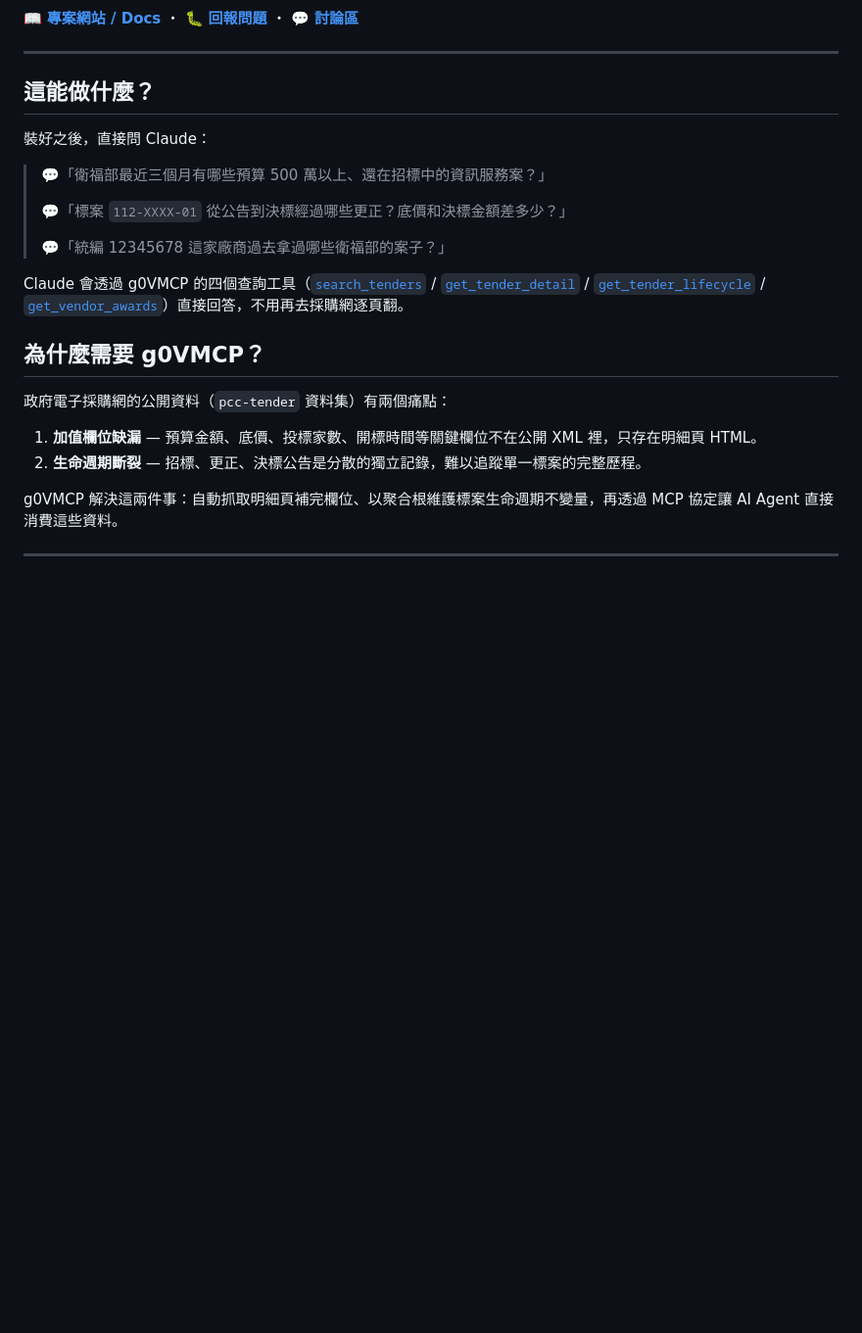
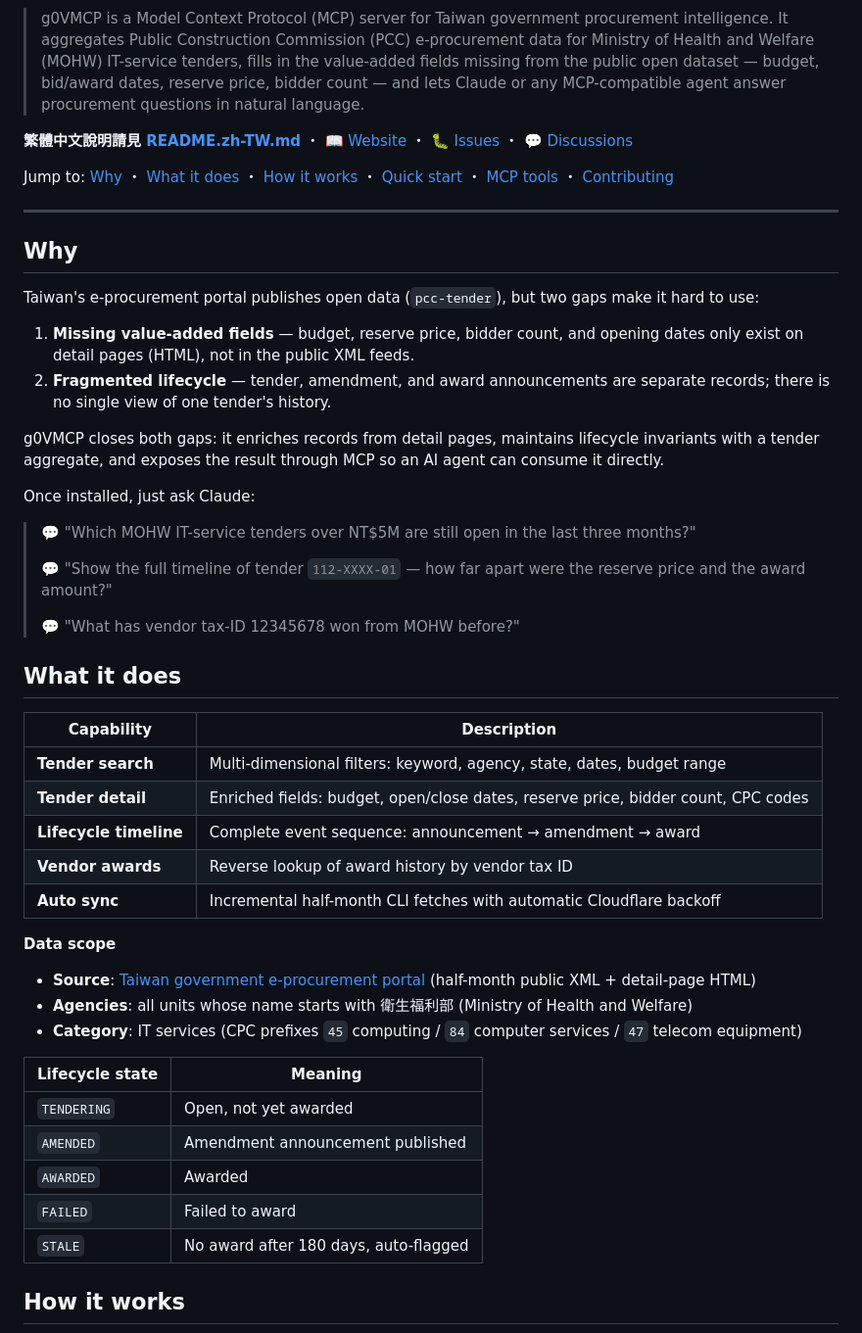
Before and after one commit to trionnemesis/g0VMCP, a Markdown page: README.md, the part around one of its changes. Shown at 98% size. Rendered like a GitHub page; blank space fills up the shorter version.

```diff
--- a/README.md
+++ b/README.md
@@ -11,29 +7,53 @@
 [![GitHub stars](https://img.shields.io/github/stars/trionnemesis/g0VMCP?style=social)](https://github.com/trionnemesis/g0VMCP/stargazers)
 
-📖 **[專案網站 / Docs](https://trionnemesis.github.io/g0VMCP/)** ・ 🐛 **[回報問題](https://github.com/trionnemesis/g0VMCP/issues/new/choose)** ・ 💬 **[討論區](https://github.com/trionnemesis/g0VMCP/discussions)**
+> g0VMCP is a Model Context Protocol (MCP) server for Taiwan government procurement intelligence. It aggregates Public Construction Commission (PCC) e-procurement data for Ministry of Health and Welfare (MOHW) IT-service tenders, fills in the value-added fields missing from the public open dataset — budget, bid/award dates, reserve price, bidder count — and lets Claude or any MCP-compatible agent answer procurement questions in natural language.
+
+**繁體中文說明請見 [README.zh-TW.md](README.zh-TW.md)** ・ 📖 [Website](https://trionnemesis.github.io/g0VMCP/) ・ 🐛 [Issues](https://github.com/trionnemesis/g0VMCP/issues/new/choose) ・ 💬 [Discussions](https://github.com/trionnemesis/g0VMCP/discussions)
+
+Jump to: [Why](#why) ・ [What it does](#what-it-does) ・ [How it works](#how-it-works) ・ [Quick start](#quick-start) ・ [MCP tools](#mcp-tools) ・ [Contributing](#contributing)
 
 ---
 
-## 這能做什麼？
+## Why
 
-裝好之後，直接問 Claude：
+Taiwan's e-procurement portal publishes open data (`pcc-tender`), but two gaps make it hard to use:
 
-> 💬「衛福部最近三個月有哪些預算 500 萬以上、還在招標中的資訊服務案？」
+1. **Missing value-added fields** — budget, reserve price, bidder count, and opening dates only exist on detail pages (HTML), not in the public XML feeds.
+2. **Fragmented lifecycle** — tender, amendment, and award announcements are separate records; there is no single view of one tender's history.
+
+g0VMCP closes both gaps: it enriches records from detail pages, maintains lifecycle invariants with a tender aggregate, and exposes the result through MCP so an AI agent can consume it directly.
+
+Once installed, just ask Claude:
+
+> 💬 "Which MOHW IT-service tenders over NT$5M are still open in the last three months?"
 >
-> 💬「標案 `112-XXXX-01` 從公告到決標經過哪些更正？底價和決標金額差多少？」
+> 💬 "Show the full timeline of tender `112-XXXX-01` — how far apart were the reserve price and the award amount?"
 >
-> 💬「統編 12345678 這家廠商過去拿過哪些衛福部的案子？」
+> 💬 "What has vendor tax-ID 12345678 won from MOHW before?"
 
-Claude 會透過 g0VMCP 的四個查詢工具（[`search_tenders`](#mcp-工具) / [`get_tender_detail`](#mcp-工具) / [`get_tender_lifecycle`](#mcp-工具) / [`get_vendor_awards`](#mcp-工具)）直接回答，不用再去採購網逐頁翻。
+## What it does
 
-## 為什麼需要 g0VMCP？
+| Capability | Description |
+|------------|-------------|
+| **Tender search** | Multi-dimensional filters: keyword, agency, state, dates, budget range |
+| **Tender detail** | Enriched fields: budget, open/close dates, reserve price, bidder count, CPC codes |
+| **Lifecycle timeline** | Complete event sequence: announcement → amendment → award |
+| **Vendor awards** | Reverse lookup of award history by vendor tax ID |
+| **Auto sync** | Incremental half-month CLI fetches with automatic Cloudflare backoff |
 
-政府電子採購網的公開資料（`pcc-tender` 資料集）有兩個痛點：
+**Data scope**
 
-1. **加值欄位缺漏** — 預算金額、底價、投標家數、開標時間等關鍵欄位不在公開 XML 裡，只存在明細頁 HTML。
-2. **生命週期斷裂** — 招標、更正、決標公告是分散的獨立記錄，難以追蹤單一標案的完整歷程。
+- **Source**: [Taiwan government e-procurement portal](https://web.pcc.gov.tw) (half-month public XML + detail-page HTML)
+- **Agencies**: all units whose name starts with 衛生福利部 (Ministry of Health and Welfare)
+- **Category**: IT services (CPC prefixes `45` computing / `84` computer services / `47` telecom equipment)
 
-g0VMCP 解決這兩件事：自動抓取明細頁補完欄位、以聚合根維護標案生命週期不變量，再透過 MCP 協定讓 AI Agent 直接消費這些資料。
+| Lifecycle state | Meaning |
+|------|------|
+| `TENDERING` | Open, not yet awarded |
+| `AMENDED` | Amendment announcement published |
+| `AWARDED` | Awarded |
+| `FAILED` | Failed to award |
+| `STALE` | No award after 180 days, auto-flagged |
 
----
+## How it works
 
```
Also changed, not shown: other parts of README.md (+81 -162 lines), README.zh-TW.md (added, +254 -0 lines).
